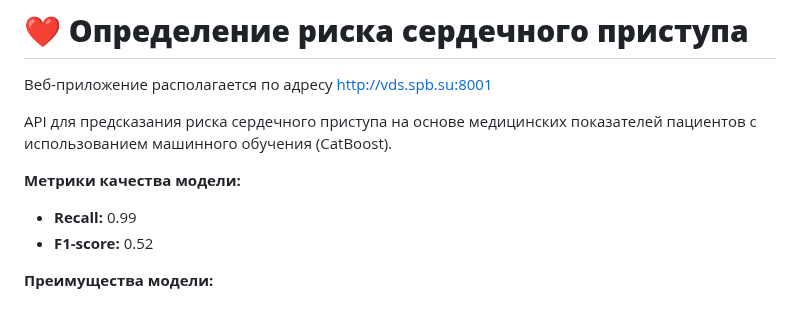
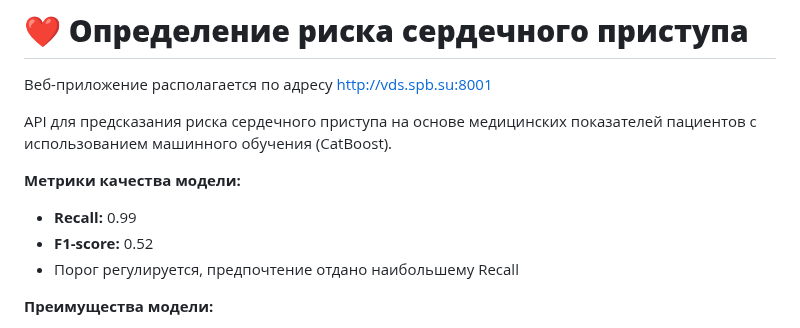
Before and after one commit to azarovdimka/Data_Science, a Markdown page: Machine_Learning/README.md, the part around the change. Rendered like a GitHub page.

Commit message:
правки

```diff
--- a/Machine_Learning/README.md
+++ b/Machine_Learning/README.md
@@ -8,6 +8,7 @@ API для предсказания риска сердечного присту
 **Метрики качества модели:**
 * **Recall:** 0.99
 * **F1-score:** 0.52
+* Порог регулируется, предпочтение отдано наибольшему Recall
 
 **Преимущества модели:**
 * Превосходный Recall (99%) - критически важно в медицине, пропуск больного может стоить жизни;
```
